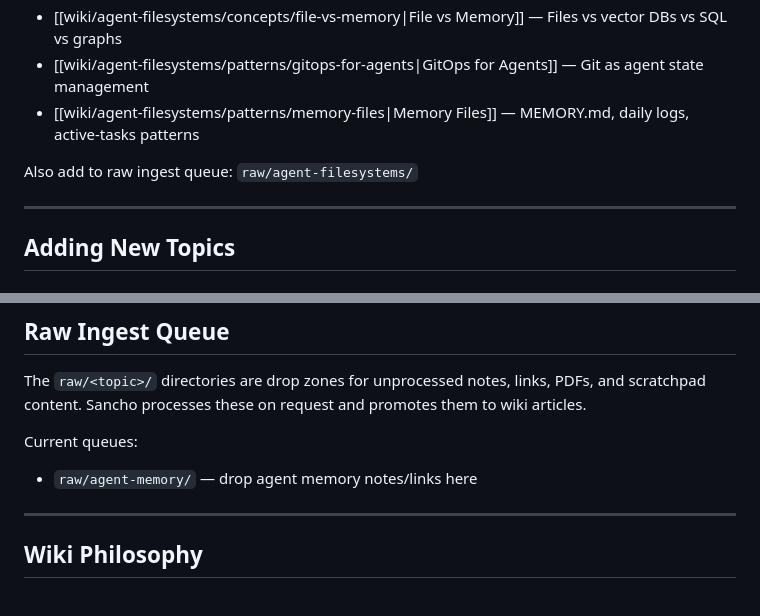
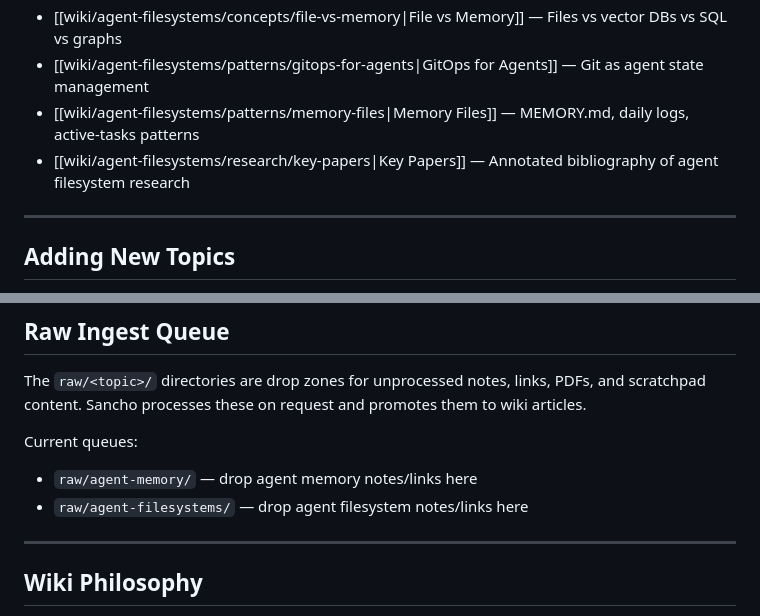
Before and after one commit to rowantrollope/mywiki, a Markdown page: _global_index.md, 2 parts joined by grey strips. GitHub-like rendering.

Commit message:
Add open-problems.md and clean up global index for agent-filesystems topic

```diff
--- a/_global_index.md
+++ b/_global_index.md
@@ -38,8 +38,7 @@ Key articles:
 - [[wiki/agent-filesystems/concepts/file-vs-memory|File vs Memory]] — Files vs vector DBs vs SQL vs graphs
 - [[wiki/agent-filesystems/patterns/gitops-for-agents|GitOps for Agents]] — Git as agent state management
 - [[wiki/agent-filesystems/patterns/memory-files|Memory Files]] — MEMORY.md, daily logs, active-tasks patterns
-
-Also add to raw ingest queue: `raw/agent-filesystems/`
+- [[wiki/agent-filesystems/research/key-papers|Key Papers]] — Annotated bibliography of agent filesystem research
 
 ---
 
@@ -60,6 +59,7 @@ The `raw/<topic>/` directories are drop zones for unprocessed notes, links, PDFs
 
 Current queues:
 - `raw/agent-memory/` — drop agent memory notes/links here
+- `raw/agent-filesystems/` — drop agent filesystem notes/links here
 
 ---
 
```
Also changed, not shown: other parts of _global_index.md (+1 -1 lines), 1 other file.
